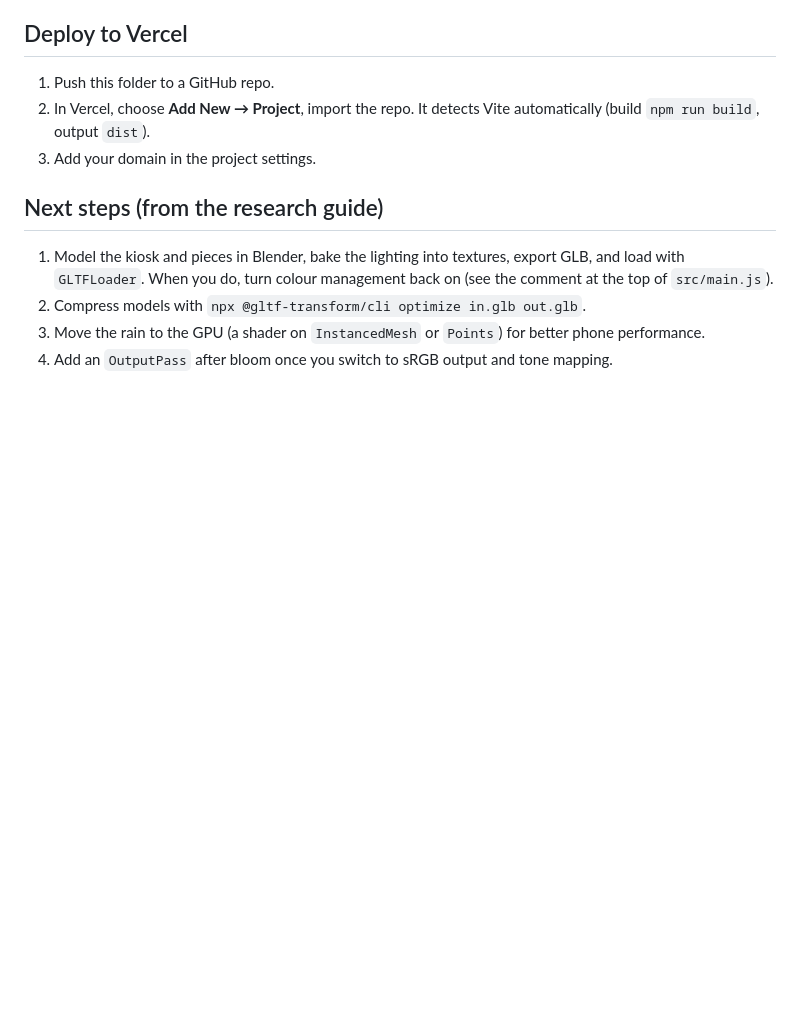
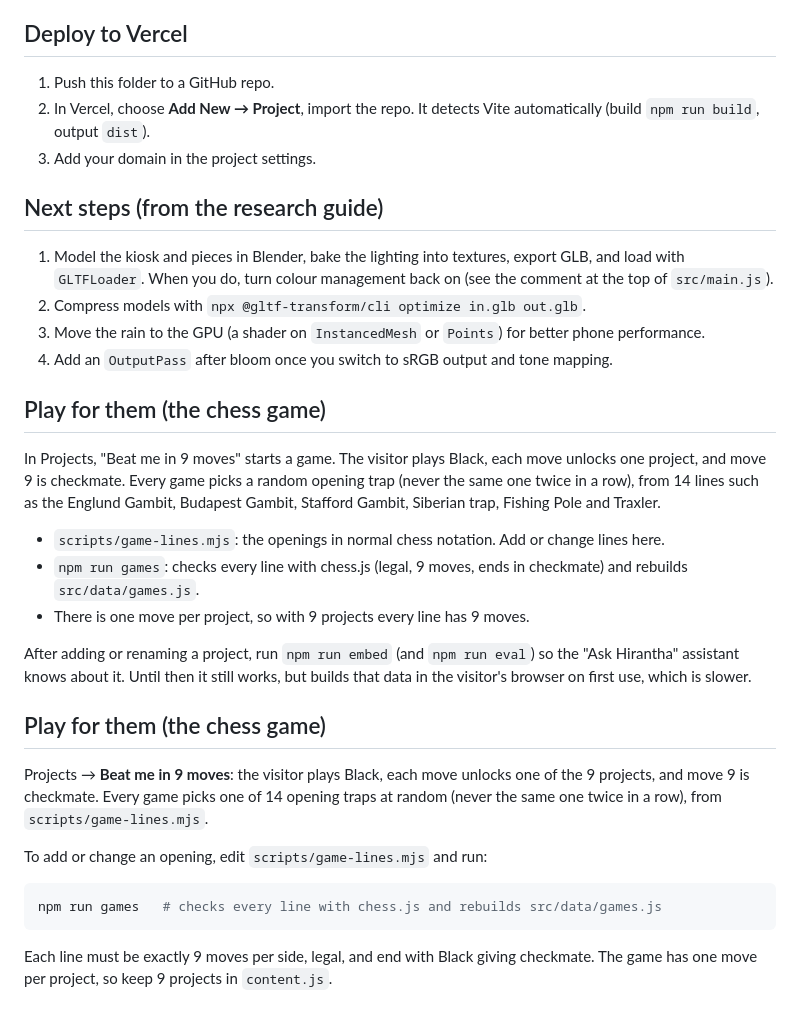
Before and after one commit to Hirantha12/hiranthas-portfolio, a Markdown page: README.md, the part around the change. Rendered like a GitHub page; blank space fills up the shorter version.

Commit message:
Add chess game feature: implement "Beat me in 9 moves" with project unlocks and opening traps

````diff
--- a/README.md
+++ b/README.md
@@ -79,3 +79,25 @@ Current accuracy: 96% on the dev set, 90% on the held-out set. Most misses answe
 2. Compress models with `npx @gltf-transform/cli optimize in.glb out.glb`.
 3. Move the rain to the GPU (a shader on `InstancedMesh` or `Points`) for better phone performance.
 4. Add an `OutputPass` after bloom once you switch to sRGB output and tone mapping.
+
+## Play for them (the chess game)
+
+In Projects, "Beat me in 9 moves" starts a game. The visitor plays Black, each move unlocks one project, and move 9 is checkmate. Every game picks a random opening trap (never the same one twice in a row), from 14 lines such as the Englund Gambit, Budapest Gambit, Stafford Gambit, Siberian trap, Fishing Pole and Traxler.
+
+- `scripts/game-lines.mjs`: the openings in normal chess notation. Add or change lines here.
+- `npm run games`: checks every line with chess.js (legal, 9 moves, ends in checkmate) and rebuilds `src/data/games.js`.
+- There is one move per project, so with 9 projects every line has 9 moves.
+
+After adding or renaming a project, run `npm run embed` (and `npm run eval`) so the "Ask Hirantha" assistant knows about it. Until then it still works, but builds that data in the visitor's browser on first use, which is slower.
+
+## Play for them (the chess game)
+
+Projects → **Beat me in 9 moves**: the visitor plays Black, each move unlocks one of the 9 projects, and move 9 is checkmate. Every game picks one of 14 opening traps at random (never the same one twice in a row), from `scripts/game-lines.mjs`.
+
+To add or change an opening, edit `scripts/game-lines.mjs` and run:
+
+```bash
+npm run games   # checks every line with chess.js and rebuilds src/data/games.js
+```
+
+Each line must be exactly 9 moves per side, legal, and end with Black giving checkmate. The game has one move per project, so keep 9 projects in `content.js`.
````
